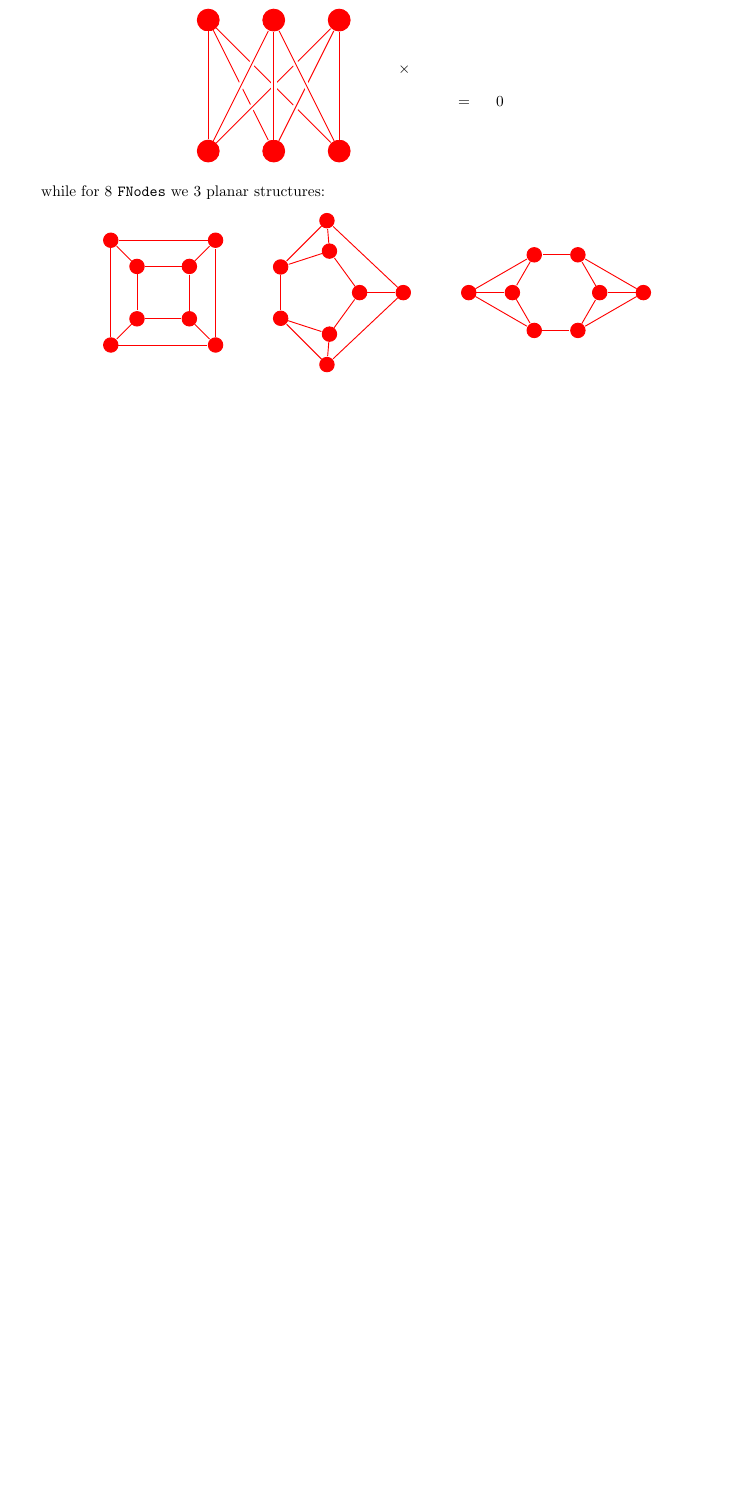
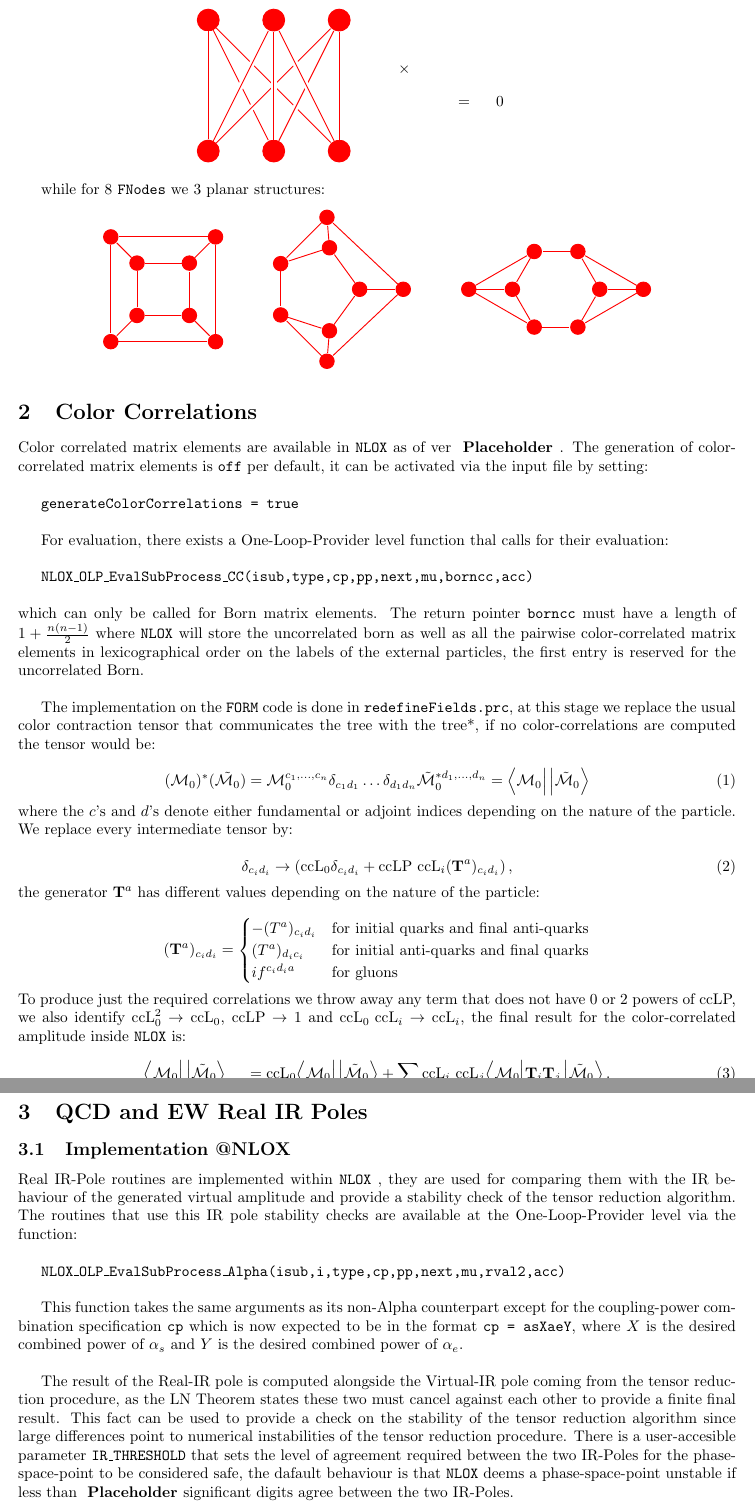
Before and after one commit to santiagofv36/NLOX_DEV, a LaTeX document (NLOX_TURBO_COLOR/Topologocal_Color_Handleling.tex): part of page 4 of 4 before the commit and two parts of pages 4 and 5 of 5 after it, the two joined at a grey line, cut so that both start at the same text, the shorter picture padded with empty space. Compiled offline with pdfLaTeX.

Commit message:
Notes Update

```diff
--- a/NLOX_TURBO_COLOR/Topologocal_Color_Handleling.tex
+++ b/NLOX_TURBO_COLOR/Topologocal_Color_Handleling.tex
@@ -29,7 +29,7 @@
 \def \FFLink{\texttt{FFLink} }
 \def \FFLinks{\texttt{FFLinks} }
 \def \NLOX{\texttt{NLOX} }
-
+\def \Placeholder{ \textbf{Placeholder }}
 
 \title{Color Handling @\texttt{NLOX}}
 \author{Diógenes Figueroa}
@@ -469,3 +469,77 @@ while for $8$ \FNodes we 3 planar structures:
 \end{center}
 
 
+\section{Color Correlations}
+Color correlated matrix elements are available in \NLOX as of ver \Placeholder.
+The generation of color-correlated matrix elements is \texttt{off} per default,
+it can be activated via the input file by setting:\\
+
+  \texttt{generateColorCorrelations = true}\\
+
+For evaluation, there exists a One-Loop-Provider level function thal calls for their evaluation:\\
+
+  \texttt{NLOX\_OLP\_EvalSubProcess\_CC(isub,type,cp,pp,next,mu,borncc,acc)}\\
+
+
+\noindent which can only be called for Born matrix elements.
+The return pointer \texttt{borncc} must have a length of $1+\frac{n(n-1)}{2}$ where \texttt{NLOX} will store
+the uncorrelated born as well as all the pairwise color-correlated matrix elements in lexicographical order on the labels of the external particles, the first entry is reserved for the uncorrelated Born.\\
+
+The implementation on the \texttt{FORM} code is done in \texttt{redefineFields.prc}, at this stage
+we replace the usual color contraction tensor that communicates the tree with the tree*, if no
+color-correlations are computed the tensor would be:
+
+\begin{equation}
+ (\mathcal{M}_0)^*(\tilde{\mathcal{M}_0}) =
+ \mathcal{M}_0^{c_1,...,c_n}\delta_{c_1d_1}\dots\delta_{d_1d_n}\tilde{\mathcal{M}}_0^{*d_1,...,d_n}
+ = \Big<\mathcal{M}_0\Big|\left|\mathcal{\tilde M}_0\right>
+\end{equation}
+where the $c$'s and $d$'s denote either fundamental or adjoint indices depending on the nature
+of the particle. We replace every intermediate tensor by:
+
+\begin{equation}
+ \delta_{c_id_i}\rightarrow \left(\text{ccL}_0\delta_{c_id_i}+ \text{ccLP }\text{ccL}_i (\textbf{T}^a)_{c_id_i}\right),
+\end{equation}
+the generator $\textbf{T}^a$ has different values depending on the nature of the particle:
+
+  \[
+  (\textbf{T}^a)_{c_id_i} =
+  \begin{cases}
+      -(T^a)_{c_id_i} & \text{for initial quarks and final anti-quarks} \\
+      (T^a)_{d_ic_i} & \text{for initial anti-quarks and final quarks} \\
+      if^{c_id_ia} & \text{for gluons}
+   \end{cases}
+  \]
+To produce just the required correlations we throw away any term that does not have $0$ or
+$2$ powers of ccLP, we also identify $\text{ccL}_0^2\rightarrow \text{ccL}_0$, $\text{ccLP}\rightarrow 1$ and
+$\text{ccL}_0\text{ ccL}_i\rightarrow \text{ccL}_i$, the final result for the color-correlated amplitude inside \NLOX is:
+
+\begin{equation}
+  \Big<\mathcal{M}_0\Big|\left|\mathcal{\tilde M}_0\right>_{CC} =
+ \text{ccL}_0 \Big<\mathcal{M}_0\Big|\left|\mathcal{\tilde M}_0\right> +
+ \sum_{i \neq j} \text{ccL}_i\text{ ccL}_j \Big<\mathcal{M}_0\Big|\textbf{T}_i\textbf{T}_j\left|\mathcal{\tilde M}_0\right>.
+\end{equation}
+
+\section{QCD and EW Real IR Poles}
+\subsection{Implementation @NLOX}
+
+Real IR-Pole routines are implemented within \NLOX, they are used
+for comparing them with the IR behaviour of the generated virtual
+amplitude and provide a stability check of the tensor reduction algorithm.
+The routines that use this IR pole stability checks are available at the
+One-Loop-Provider level via the function:\\
+
+\texttt{NLOX\_OLP\_EvalSubProcess\_Alpha(isub,i,type,cp,pp,next,mu,rval2,acc)}\\
+
+This function takes the same arguments as its non-Alpha counterpart except for the coupling-power
+combination specification \texttt{cp} which is now expected to be in the format \texttt{cp = asXaeY},
+where $X$ is the desired combined power of $\alpha_s$ and $Y$ is the desired combined power of $\alpha_e$.\\
+
+The result of the Real-IR pole is computed alongside the Virtual-IR pole coming from the tensor reduction
+procedure, as the LN Theorem states these two must cancel against each other to provide a finite
+final result. This fact can be used to provide a check on the stability of the tensor reduction
+algorithm since large differences point to numerical instabilities of the tensor reduction
+procedure. There is a user-accesible parameter \texttt{IR\_THRESHOLD} that sets the level
+of agreement required between the two IR-Poles for the phase-space-point to be considered safe,
+the dafault behaviour is that \NLOX deems a phase-space-point unstable if less than \Placeholder significant
+digits agree between the two IR-Poles. \\
```
Also changed, not shown: NLOX_TURBO_COLOR/Topologocal_Color_Handleling.tex (51 more changed lines).
